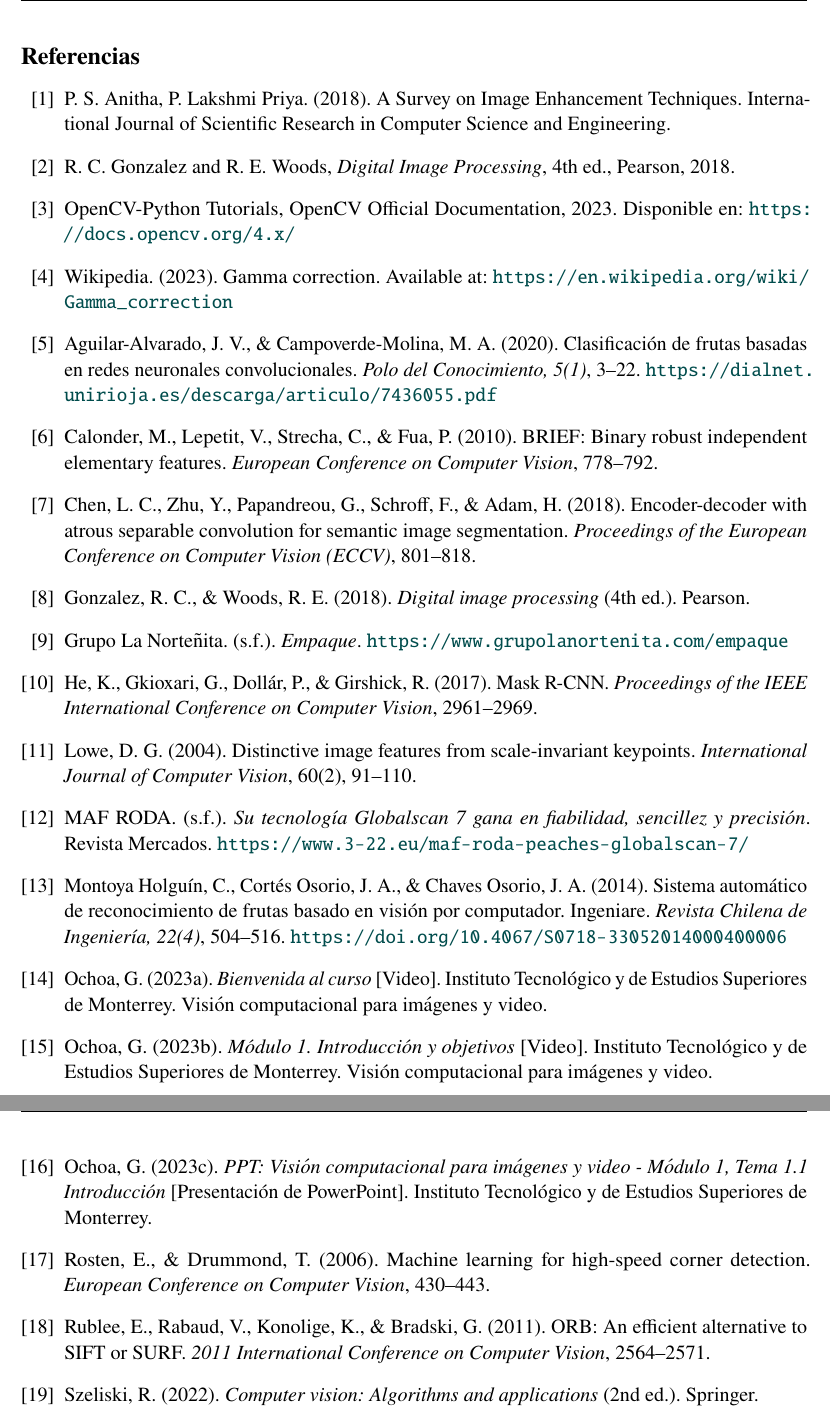
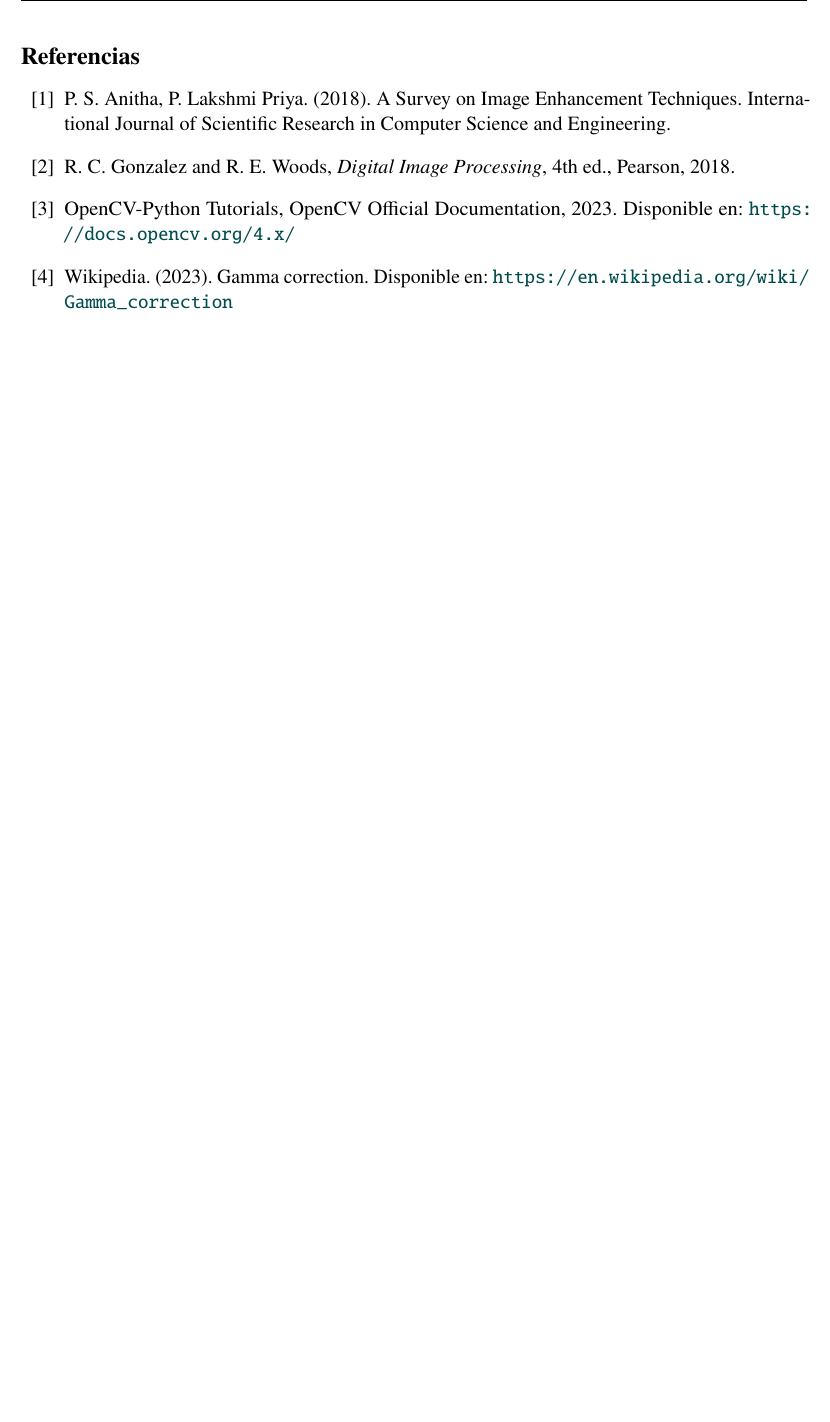
Before and after one commit to Cpano98/vision-computacional-equipo5, a LaTeX document (2.2_Simple_ImgProcessing/reporte/2_2_SimpleImgProcessing_Equipo5_ResultadosFinales.tex): two parts of pages 24 and 25 of 25 before the commit and part of page 24 of 24 after it, the two joined at a grey line, cut so that both start at the same text, the shorter picture padded with empty space. Compiled offline with pdfLaTeX.

Commit message:
issue 12: referencias

```diff
--- a/2.2_Simple_ImgProcessing/reporte/2_2_SimpleImgProcessing_Equipo5_ResultadosFinales.tex
+++ b/2.2_Simple_ImgProcessing/reporte/2_2_SimpleImgProcessing_Equipo5_ResultadosFinales.tex
@@ -627,53 +627,7 @@ OpenCV-Python Tutorials, OpenCV Official Documentation, 2023. Disponible en: \ur
 
 %% Debemos usar Wikipedia como referencia?
 \bibitem{wikipedia2023}
-Wikipedia. (2023). Gamma correction. Available at: \url{https://en.wikipedia.org/wiki/Gamma_correction}
-%% Estos son ejemplos
-\bibitem{aguilar2020}
-Aguilar-Alvarado, J. V., \& Campoverde-Molina, M. A. (2020). Clasificación de frutas basadas en redes neuronales convolucionales. \textit{Polo del Conocimiento, 5(1)}, 3–22. \url{https://dialnet.unirioja.es/descarga/articulo/7436055.pdf}
-
-\bibitem{calonder2010}
-Calonder, M., Lepetit, V., Strecha, C., \& Fua, P. (2010). BRIEF: Binary robust independent elementary features. \textit{European Conference on Computer Vision}, 778--792.
-
-\bibitem{chen2018}
-Chen, L. C., Zhu, Y., Papandreou, G., Schroff, F., \& Adam, H. (2018). Encoder-decoder with atrous separable convolution for semantic image segmentation. \textit{Proceedings of the European Conference on Computer Vision (ECCV)}, 801--818.
-
-\bibitem{gonzalez2018}
-Gonzalez, R. C., \& Woods, R. E. (2018). \textit{Digital image processing} (4th ed.). Pearson.
-
-\bibitem{gruponortenita2025}
-Grupo La Norteñita. (s.f.). \textit{Empaque}. \url{https://www.grupolanortenita.com/empaque}
-
-\bibitem{he2017}
-He, K., Gkioxari, G., Dollár, P., \& Girshick, R. (2017). Mask R-CNN. \textit{Proceedings of the IEEE International Conference on Computer Vision}, 2961--2969.
-
-\bibitem{lowe2004}
-Lowe, D. G. (2004). Distinctive image features from scale-invariant keypoints. \textit{International Journal of Computer Vision}, 60(2), 91--110.
-
-\bibitem{mafroda}
-MAF RODA. (s.f.). \textit{Su tecnología Globalscan 7 gana en fiabilidad, sencillez y precisión}. Revista Mercados. \url{https://www.3-22.eu/maf-roda-peaches-globalscan-7/}
-
-\bibitem{montoya2014}
-Montoya Holguín, C., Cortés Osorio, J. A., \& Chaves Osorio, J. A. (2014). Sistema automático de reconocimiento de frutas basado en visión por computador. Ingeniare. \textit{Revista Chilena de Ingeniería, 22(4)}, 504–516. \url{https://doi.org/10.4067/S0718-33052014000400006}
-
-\bibitem{ochoa2023a}
-Ochoa, G. (2023a). \textit{Bienvenida al curso} [Video]. Instituto Tecnológico y de Estudios Superiores de Monterrey. Visión computacional para imágenes y video.
-
-\bibitem{ochoa2023b}
-Ochoa, G. (2023b). \textit{Módulo 1. Introducción y objetivos} [Video]. Instituto Tecnológico y de Estudios Superiores de Monterrey. Visión computacional para imágenes y video.
-
-\bibitem{ochoa2023c}
-Ochoa, G. (2023c). \textit{PPT: Visión computacional para imágenes y video - Módulo 1, Tema 1.1 Introducción} [Presentación de PowerPoint]. Instituto Tecnológico y de Estudios Superiores de Monterrey.
-
-\bibitem{rosten2006}
-Rosten, E., \& Drummond, T. (2006). Machine learning for high-speed corner detection. \textit{European Conference on Computer Vision}, 430--443.
-
-\bibitem{rublee2011}
-Rublee, E., Rabaud, V., Konolige, K., \& Bradski, G. (2011). ORB: An efficient alternative to SIFT or SURF. \textit{2011 International Conference on Computer Vision}, 2564--2571.
-
-\bibitem{szeliski2022}
-Szeliski, R. (2022). \textit{Computer vision: Algorithms and applications} (2nd ed.). Springer.
-
+Wikipedia. (2023). Gamma correction. Disponible en: \url{https://en.wikipedia.org/wiki/Gamma_correction}
 
 \end{thebibliography}
 
```
